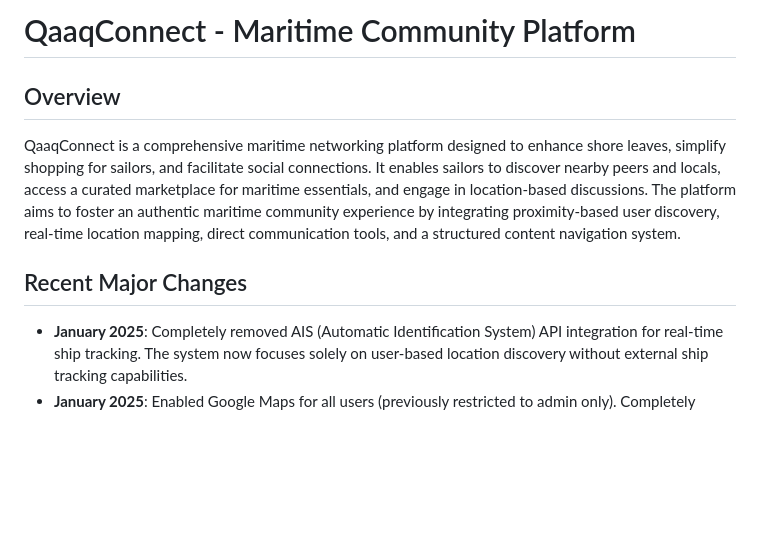
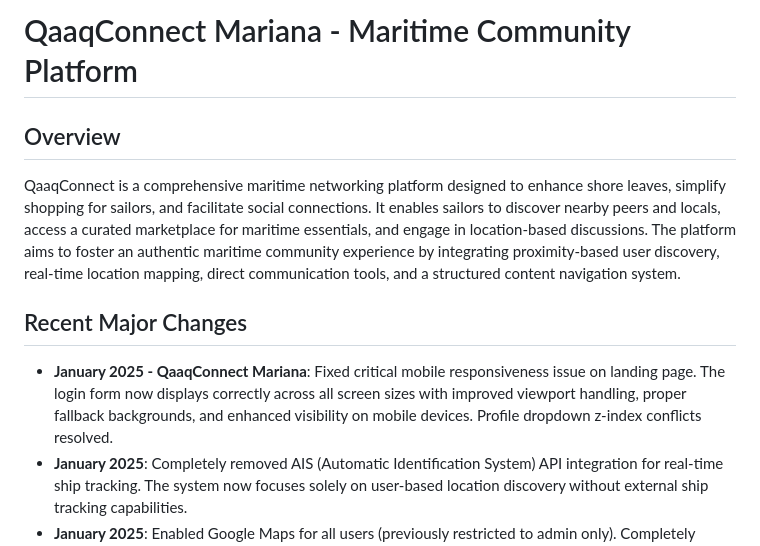
Before and after one commit to qaaqit/QaaqConnect30, a Markdown page: replit.md, the part around the change. Rendered like a GitHub page; blank space fills up the shorter version.

Commit message:
Improve the landing page by making it work on all devices
Document fix for mobile responsiveness issue on the landing page in replit.md.

Replit-Commit-Author: Agent
Replit-Commit-Session-Id: aaae5b78-7966-46bf-b1fd-ed51f7fdf0e5
Replit-Commit-Checkpoint-Type: full_checkpoint
Replit-Commit-Screenshot-Url: https://storage.googleapis.com/screenshot-production-us-central1/c826e82c-c32d-4829-9463-b0ff017b3bd2/aaae5b78-7966-46bf-b1fd-ed51f7fdf0e5/uTvqVGh

```diff
--- a/replit.md
+++ b/replit.md
@@ -1,9 +1,10 @@
-# QaaqConnect - Maritime Community Platform
+# QaaqConnect Mariana - Maritime Community Platform
 
 ## Overview
 QaaqConnect is a comprehensive maritime networking platform designed to enhance shore leaves, simplify shopping for sailors, and facilitate social connections. It enables sailors to discover nearby peers and locals, access a curated marketplace for maritime essentials, and engage in location-based discussions. The platform aims to foster an authentic maritime community experience by integrating proximity-based user discovery, real-time location mapping, direct communication tools, and a structured content navigation system.
 
 ## Recent Major Changes
+- **January 2025 - QaaqConnect Mariana**: Fixed critical mobile responsiveness issue on landing page. The login form now displays correctly across all screen sizes with improved viewport handling, proper fallback backgrounds, and enhanced visibility on mobile devices. Profile dropdown z-index conflicts resolved.
 - **January 2025**: Completely removed AIS (Automatic Identification System) API integration for real-time ship tracking. The system now focuses solely on user-based location discovery without external ship tracking capabilities.
 - **January 2025**: Enabled Google Maps for all users (previously restricted to admin only). Completely removed Leaflet Maps integration. All users now have access to map type controls (Road/Satellite/Hybrid views).
 - **August 2025**: Updated application logo from anchor icon to official QAAQ golden duck logo. Integrated WhatsApp profile data (profile pictures and display names) from QBOT scavenged data for enhanced user identification.
```
